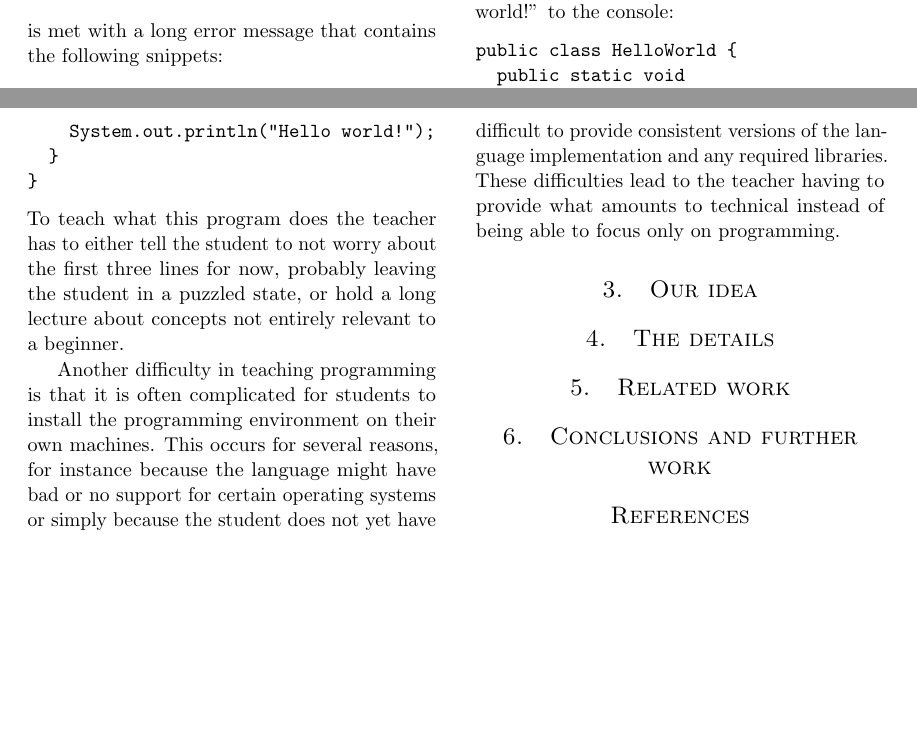
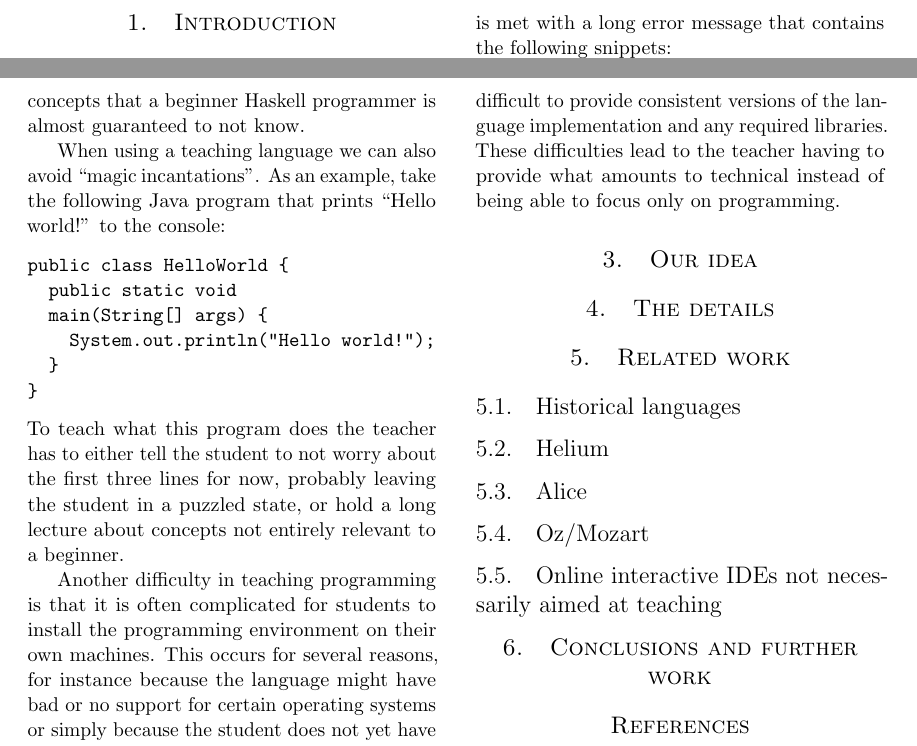
Before and after one commit to plaimi/froskell-idea, a LaTeX paper (paper.tex, which reads txt/main.tex, txt/related.tex): two parts of pages 1 and 2 of 2, joined at a grey line, cut so that both start at the same text, the shorter picture padded with empty space. Compiled offline with pdfLaTeX.

Commit message:
Add "related work" stub
Signed-off-by: Alexander Berntsen <alexander@plaimi.net>

```diff
--- a/txt/main.tex
+++ b/txt/main.tex
@@ -4,4 +4,5 @@
 \section{Our idea}     % here is an idea
 \section{The details}  % the idea works
 \section{Related work} % other people's approaches to the problem
+  \input{txt/related}
 \section{Conclusions and further work}
--- /dev/null
+++ b/txt/related.tex
@@ -0,0 +1,9 @@
+\subsection{Historical languages}
+
+\subsection{Helium}
+
+\subsection{Alice}
+
+\subsection{Oz/Mozart}
+
+\subsection{Online interactive IDEs not necessarily aimed at teaching}
```
